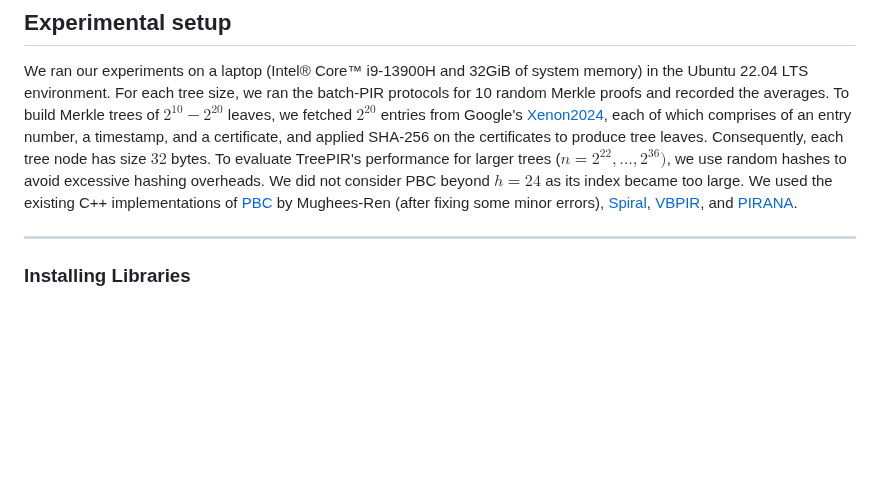
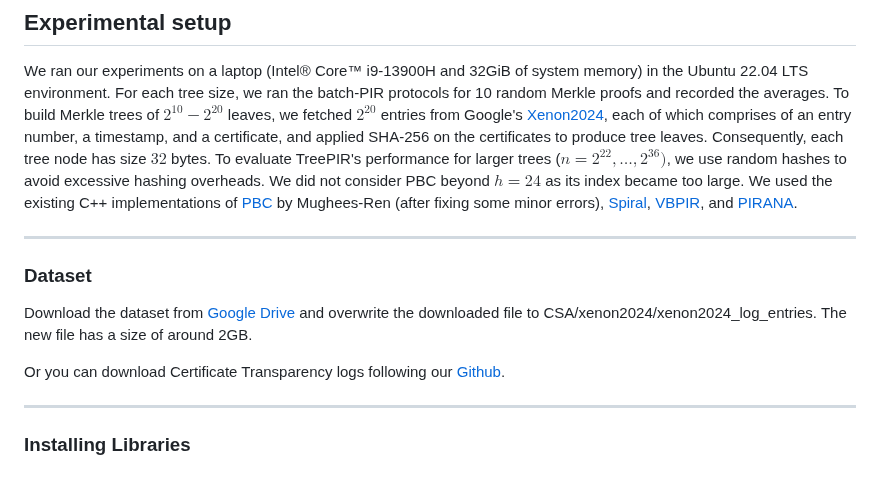
Before and after one commit to newPIR/TreePIR, a Markdown page: README.md, the part around the change. Rendered like a GitHub page; blank space fills up the shorter version.

```diff
--- a/README.md
+++ b/README.md
@@ -11,6 +11,12 @@ A Batch Private Information Retrieval (batch-PIR) scheme allows a client to retr
 ## Experimental setup
 We ran our experiments on a laptop (Intel® Core™ i9-13900H and 32GiB of system memory) in the Ubuntu 22.04 LTS environment. For each tree size, we ran the batch-PIR protocols for 10 random Merkle proofs and recorded the averages.
 To build Merkle trees of $2^{10} - 2^{20}$ leaves, we fetched $2^{20}$ entries from Google's [Xenon2024](https://github.com/PIR-PIXR/Certificate-Transparency-Logs), each of which comprises of an entry number, a timestamp, and a certificate, and applied SHA-256 on the certificates to produce tree leaves. Consequently, each tree node has size $32$ bytes. To evaluate TreePIR's performance for larger trees ($n = 2^{22},\ldots,2^{36})$, we use random hashes to avoid excessive hashing overheads. We did not consider PBC beyond $h = 24$ as its index became too large. We used the existing C++ implementations of [PBC](https://github.com/newPIR/TreePIR/tree/main/PBC) by Mughees-Ren (after fixing some minor errors), [Spiral](https://github.com/menonsamir/spiral), [VBPIR](https://github.com/mhmughees/vectorized_batchpir), and [PIRANA](https://github.com/zju-abclab/PIRANA).
+
+---
+### Dataset
+Download the dataset from [Google Drive](https://drive.google.com/file/d/1VzdnIZK5nXA-kihbjMM_KNTrlwgzWJYs/view?usp=sharing) and overwrite the downloaded file to CSA/xenon2024/xenon2024_log_entries. The new file has a size of around 2GB.
+
+Or you can download Certificate Transparency logs following our [Github](https://github.com/PIR-PIXR/Certificate-Transparency-Logs).
 
 ---
 ### Installing Libraries
```
